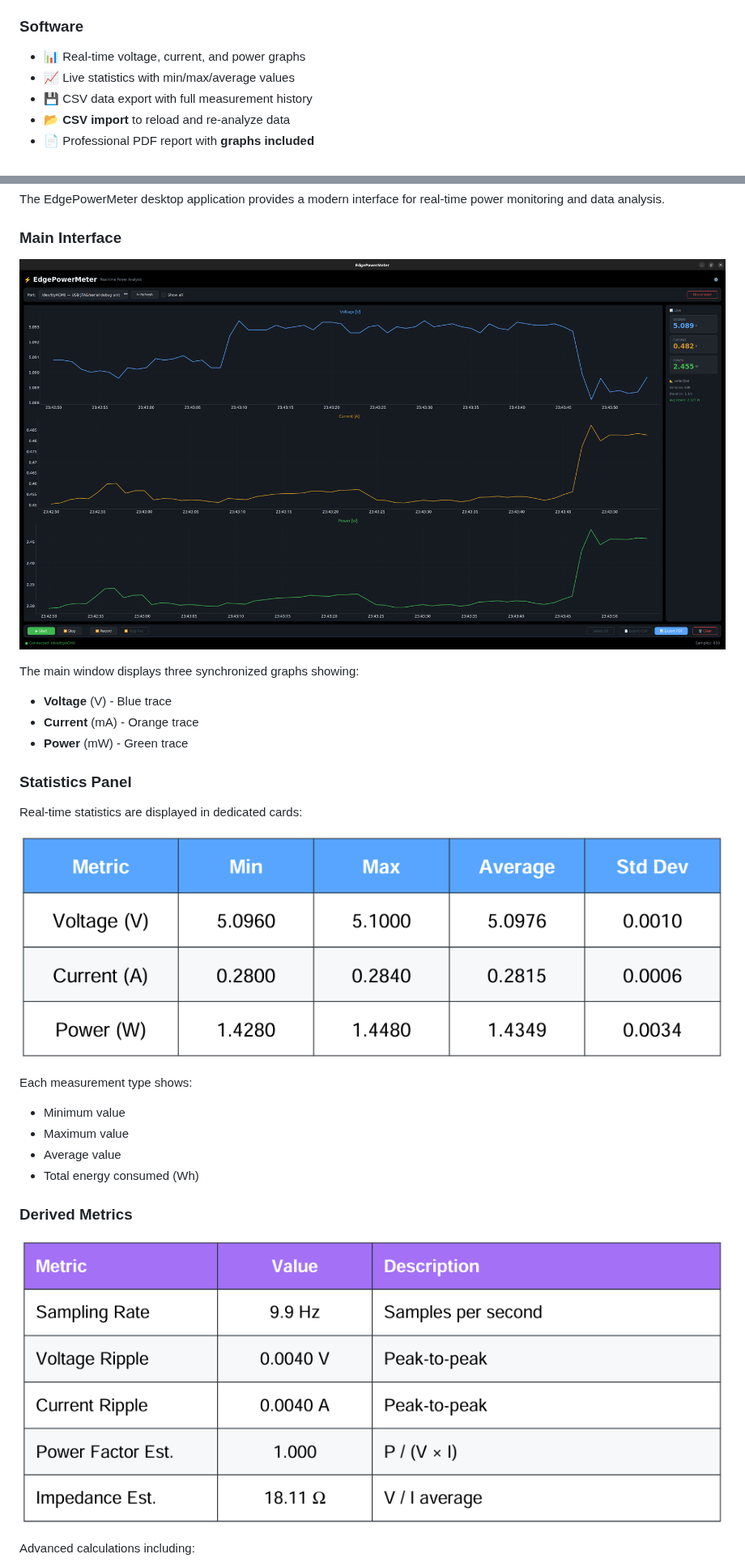
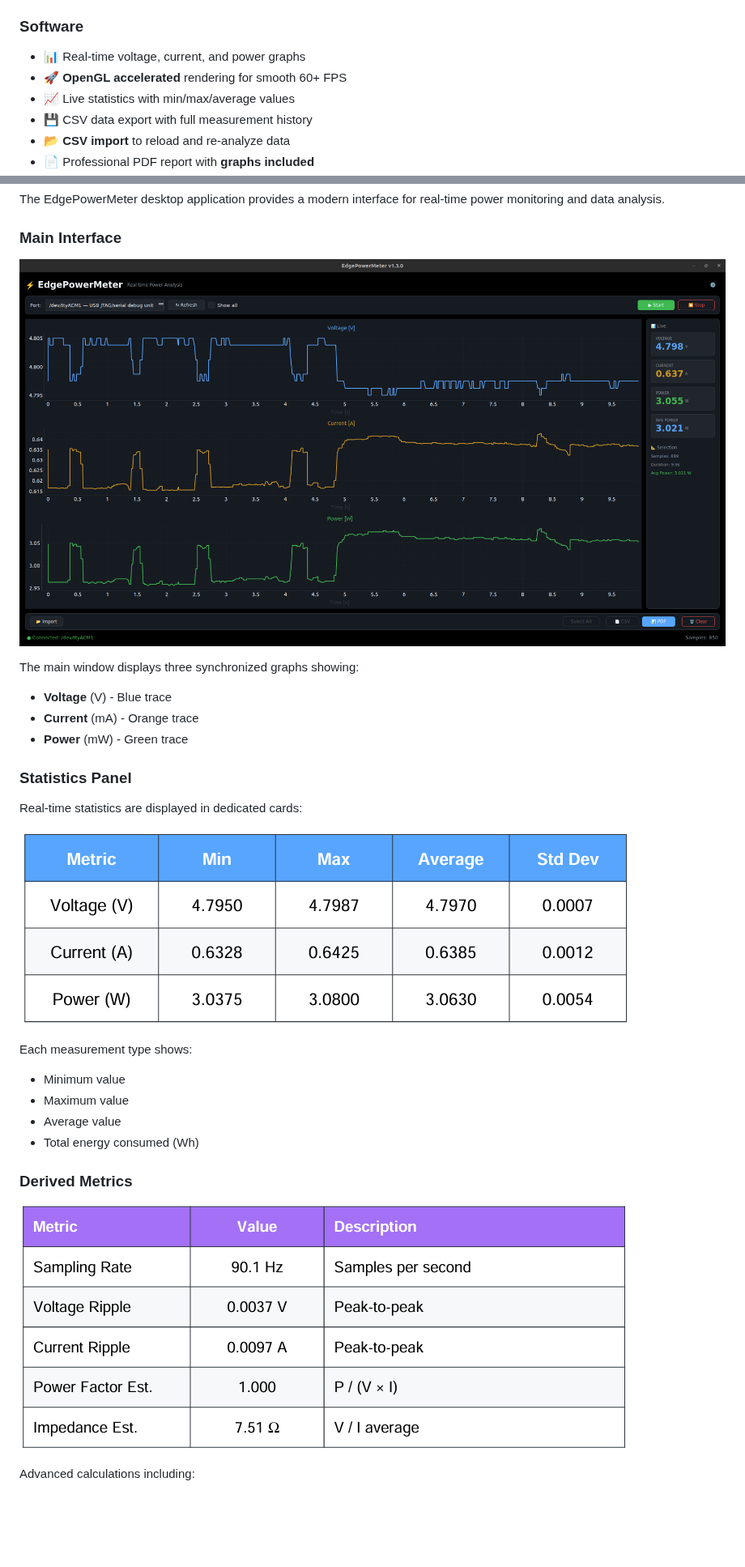
Before and after one commit to DanielRossi1/EdgePowerMeter, a Markdown page: README.md, 2 parts joined by grey strips. Shown at 81% size. Drawn GitHub-style; pictures changed too: assets/prototype/app/gui.png, assets/prototype/statistics/derived.png, assets/prototype/statistics/summary.png; blank space fills up the shorter version.

```diff
--- a/README.md
+++ b/README.md
@@ -53,6 +53,7 @@
 
 ### Software
 - 📊 Real-time voltage, current, and power graphs
+- 🚀 **OpenGL accelerated** rendering for smooth 60+ FPS
 - 📈 Live statistics with min/max/average values
 - 💾 CSV data export with full measurement history
 - 📂 **CSV import** to reload and re-analyze data
```
Also changed, not shown: other parts of README.md (+3 -0 lines), docs/SOFTWARE.md (+9 -6 lines), assets/prototype/app/export-summary.png, assets/prototype/app/gui-export.png, assets/prototype/statistics/energy.png, 6 other files.
